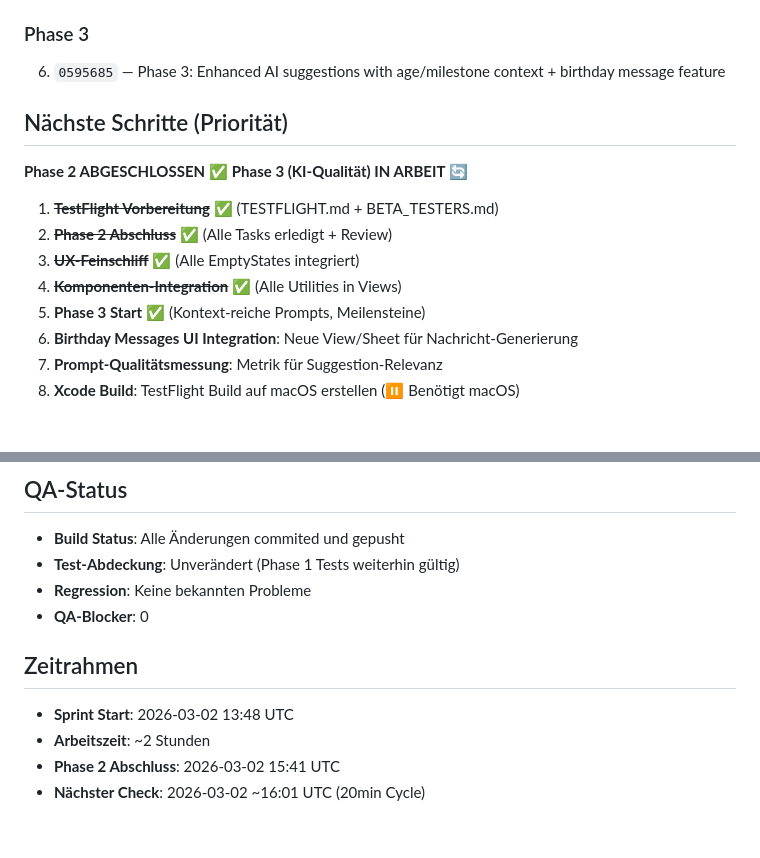
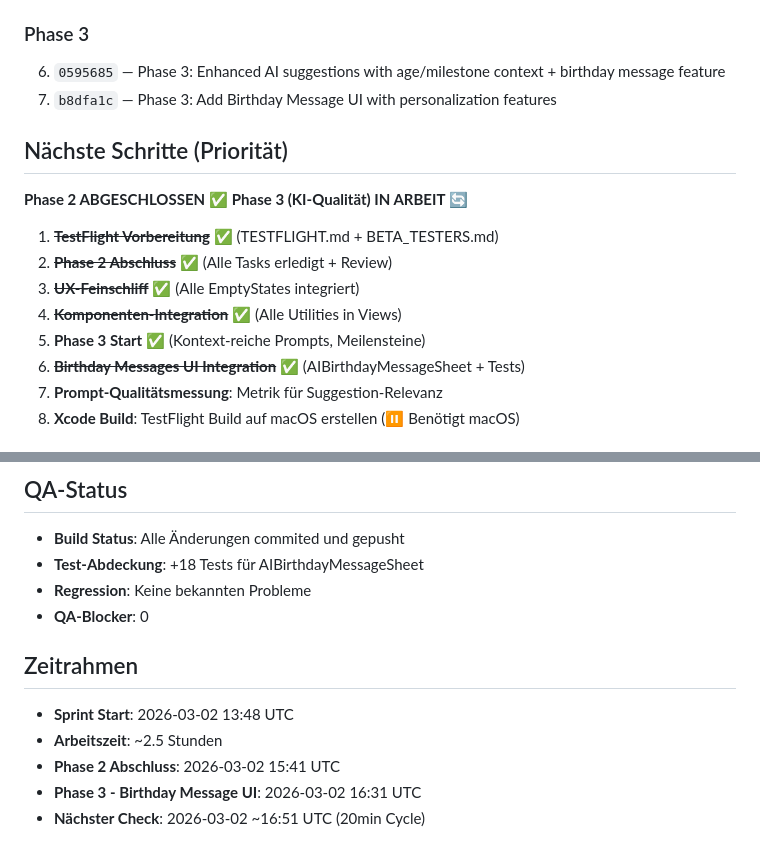
Before and after one commit to hendrikgrueger-web/geburtstage-geschenke-iOS, a Markdown page: SPRINT_MILESTONE-2026-03-02.md, 2 parts joined by grey strips. Drawn GitHub-style.

```diff
--- a/SPRINT_MILESTONE-2026-03-02.md
+++ b/SPRINT_MILESTONE-2026-03-02.md
@@ -99,6 +122,7 @@ Alle 4 Add/Edit Sheets aktualisiert:
 
 ### Phase 3
 6. `0595685` — Phase 3: Enhanced AI suggestions with age/milestone context + birthday message feature
+7. `b8dfa1c` — Phase 3: Add Birthday Message UI with personalization features
 
 ## Nächste Schritte (Priorität)
 
@@ -110,7 +134,7 @@ Alle 4 Add/Edit Sheets aktualisiert:
 3. ~~**UX-Feinschliff**~~ ✅ (Alle EmptyStates integriert)
 4. ~~**Komponenten-Integration**~~ ✅ (Alle Utilities in Views)
 5. **Phase 3 Start** ✅ (Kontext-reiche Prompts, Meilensteine)
-6. **Birthday Messages UI Integration**: Neue View/Sheet für Nachricht-Generierung
+6. ~~**Birthday Messages UI Integration**~~ ✅ (AIBirthdayMessageSheet + Tests)
 7. **Prompt-Qualitätsmessung**: Metrik für Suggestion-Relevanz
 8. **Xcode Build**: TestFlight Build auf macOS erstellen (⏸️ Benötigt macOS)
 
@@ -134,13 +158,14 @@ Alle 4 Add/Edit Sheets aktualisiert:
 ## QA-Status
 
 - **Build Status**: Alle Änderungen commited und gepusht
-- **Test-Abdeckung**: Unverändert (Phase 1 Tests weiterhin gültig)
+- **Test-Abdeckung**: +18 Tests für AIBirthdayMessageSheet
 - **Regression**: Keine bekannten Probleme
 - **QA-Blocker**: 0
 
 ## Zeitrahmen
 
 - **Sprint Start**: 2026-03-02 13:48 UTC
-- **Arbeitszeit**: ~2 Stunden
+- **Arbeitszeit**: ~2.5 Stunden
 - **Phase 2 Abschluss**: 2026-03-02 15:41 UTC
-- **Nächster Check**: 2026-03-02 ~16:01 UTC (20min Cycle)
+- **Phase 3 - Birthday Message UI**: 2026-03-02 16:31 UTC
+- **Nächster Check**: 2026-03-02 ~16:51 UTC (20min Cycle)
```
Also changed, not shown: other parts of SPRINT_MILESTONE-2026-03-02.md (+30 -7 lines).
